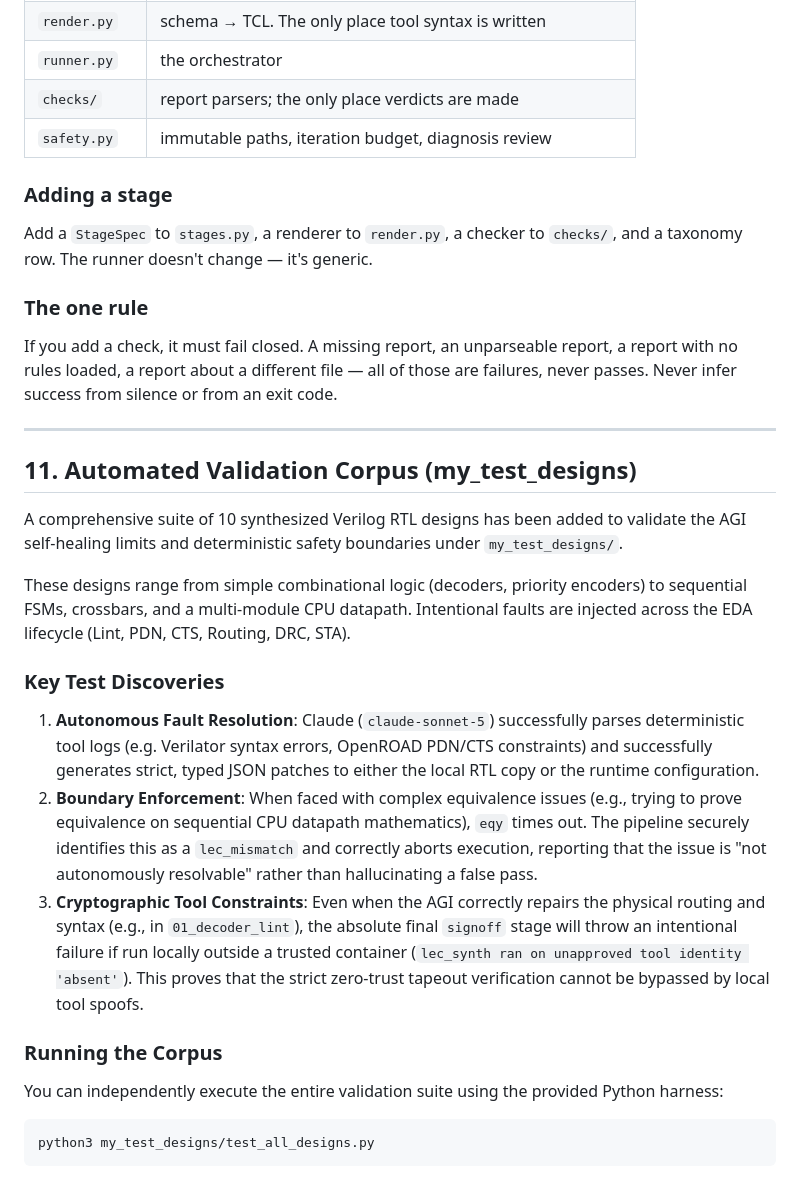
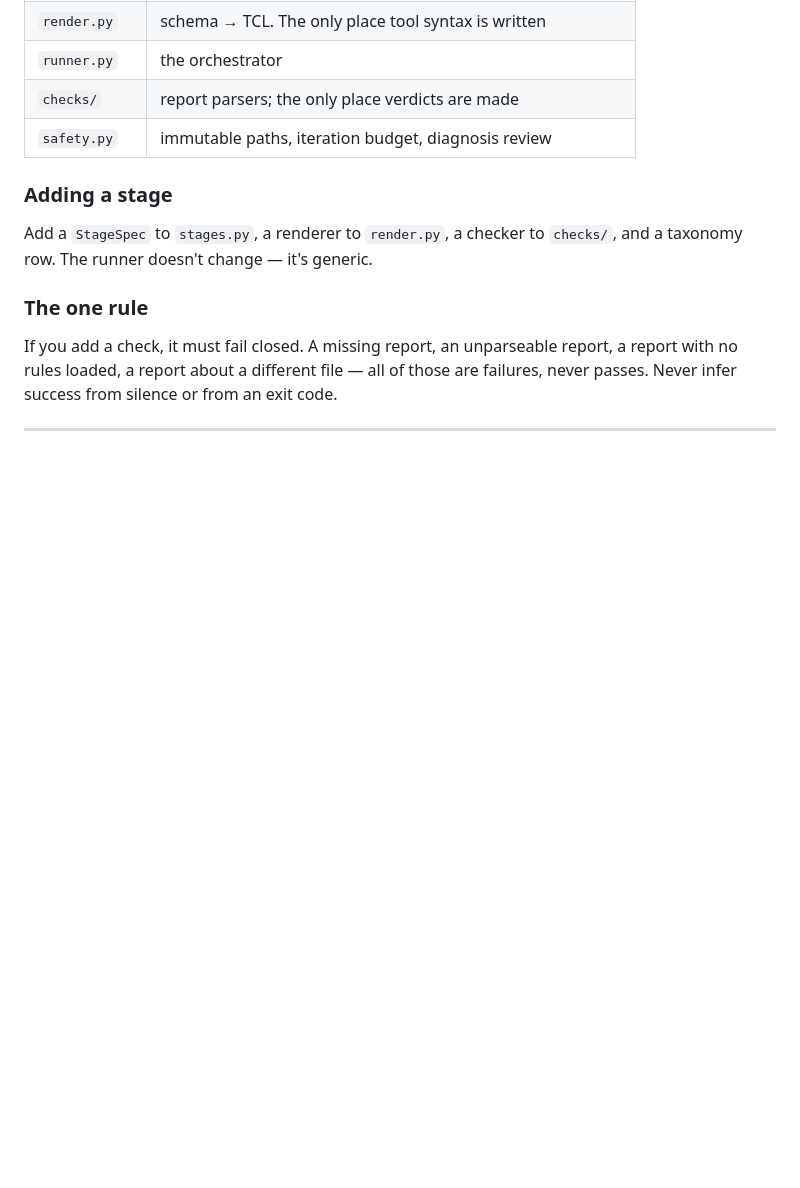
Before and after one commit to xp4t/rtl2gdsagi, a Markdown page: README.md, the part around the change. Drawn GitHub-style; blank space fills up the shorter version.

Commit message:
Remove Automated Validation Corpus section from README
Removed section on Automated Validation Corpus and its key test discoveries from the README.

````diff
--- a/README.md
+++ b/README.md
@@ -1192,23 +1192,3 @@ exit code.
 
 
 ---
-
-## 11. Automated Validation Corpus (my_test_designs)
-
-A comprehensive suite of 10 synthesized Verilog RTL designs has been added to validate the AGI self-healing limits and deterministic safety boundaries under `my_test_designs/`.
-
-These designs range from simple combinational logic (decoders, priority encoders) to sequential FSMs, crossbars, and a multi-module CPU datapath. Intentional faults are injected across the EDA lifecycle (Lint, PDN, CTS, Routing, DRC, STA).
-
-### Key Test Discoveries
-
-1. **Autonomous Fault Resolution**: Claude (`claude-sonnet-5`) successfully parses deterministic tool logs (e.g. Verilator syntax errors, OpenROAD PDN/CTS constraints) and successfully generates strict, typed JSON patches to either the local RTL copy or the runtime configuration.
-2. **Boundary Enforcement**: When faced with complex equivalence issues (e.g., trying to prove equivalence on sequential CPU datapath mathematics), `eqy` times out. The pipeline securely identifies this as a `lec_mismatch` and correctly aborts execution, reporting that the issue is "not autonomously resolvable" rather than hallucinating a false pass.
-3. **Cryptographic Tool Constraints**: Even when the AGI correctly repairs the physical routing and syntax (e.g., in `01_decoder_lint`), the absolute final `signoff` stage will throw an intentional failure if run locally outside a trusted container (`lec_synth ran on unapproved tool identity 'absent'`). This proves that the strict zero-trust tapeout verification cannot be bypassed by local tool spoofs.
-
-### Running the Corpus
-
-You can independently execute the entire validation suite using the provided Python harness:
-
-```bash
-python3 my_test_designs/test_all_designs.py
-```
````
